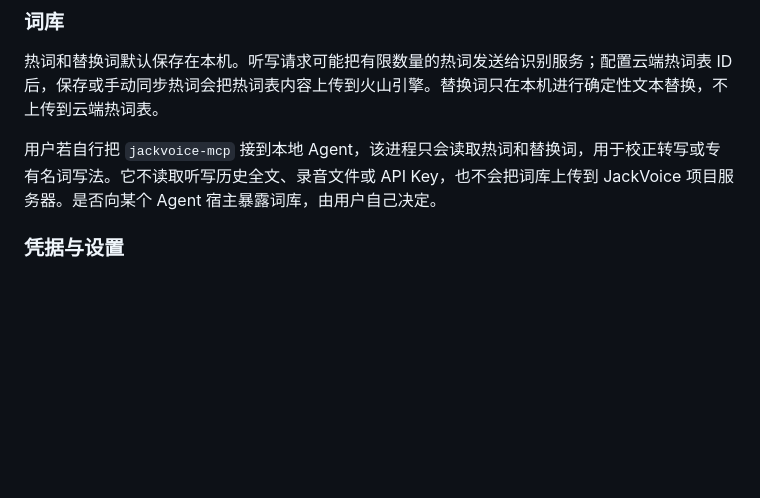
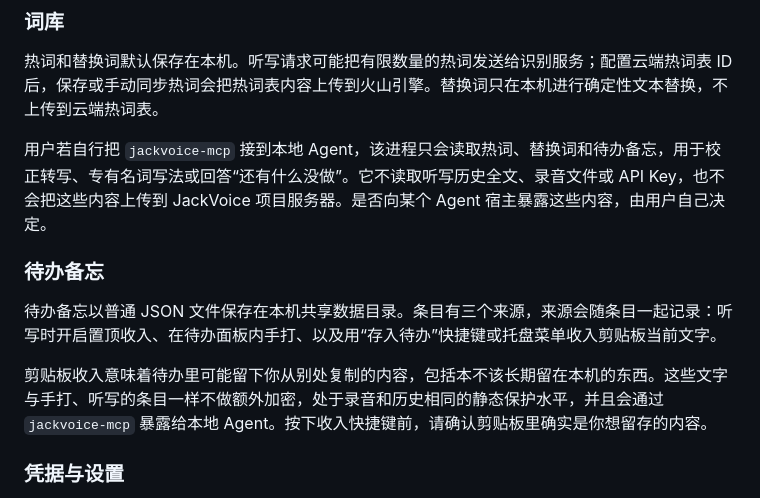
Before and after one commit to JackAIStudio/JackVoice, a Markdown page: PRIVACY.md, the part around the change. Rendered like a GitHub page; blank space fills up the shorter version.

```diff
--- a/PRIVACY.md
+++ b/PRIVACY.md
@@ -22,7 +22,13 @@ JackVoice 项目不运营中转服务器，也不接收这部分音频。云端
 
 热词和替换词默认保存在本机。听写请求可能把有限数量的热词发送给识别服务；配置云端热词表 ID 后，保存或手动同步热词会把热词表内容上传到火山引擎。替换词只在本机进行确定性文本替换，不上传到云端热词表。
 
-用户若自行把 `jackvoice-mcp` 接到本地 Agent，该进程只会读取热词和替换词，用于校正转写或专有名词写法。它不读取听写历史全文、录音文件或 API Key，也不会把词库上传到 JackVoice 项目服务器。是否向某个 Agent 宿主暴露词库，由用户自己决定。
+用户若自行把 `jackvoice-mcp` 接到本地 Agent，该进程只会读取热词、替换词和待办备忘，用于校正转写、专有名词写法或回答“还有什么没做”。它不读取听写历史全文、录音文件或 API Key，也不会把这些内容上传到 JackVoice 项目服务器。是否向某个 Agent 宿主暴露这些内容，由用户自己决定。
+
+### 待办备忘
+
+待办备忘以普通 JSON 文件保存在本机共享数据目录。条目有三个来源，来源会随条目一起记录：听写时开启置顶收入、在待办面板内手打、以及用“存入待办”快捷键或托盘菜单收入剪贴板当前文字。
+
+剪贴板收入意味着待办里可能留下你从别处复制的内容，包括本不该长期留在本机的东西。这些文字与手打、听写的条目一样不做额外加密，处于录音和历史相同的静态保护水平，并且会通过 `jackvoice-mcp` 暴露给本地 Agent。按下收入快捷键前，请确认剪贴板里确实是你想留存的内容。
 
 ### 凭据与设置
 
```
Also changed, not shown: README.md (+4 -3 lines).
